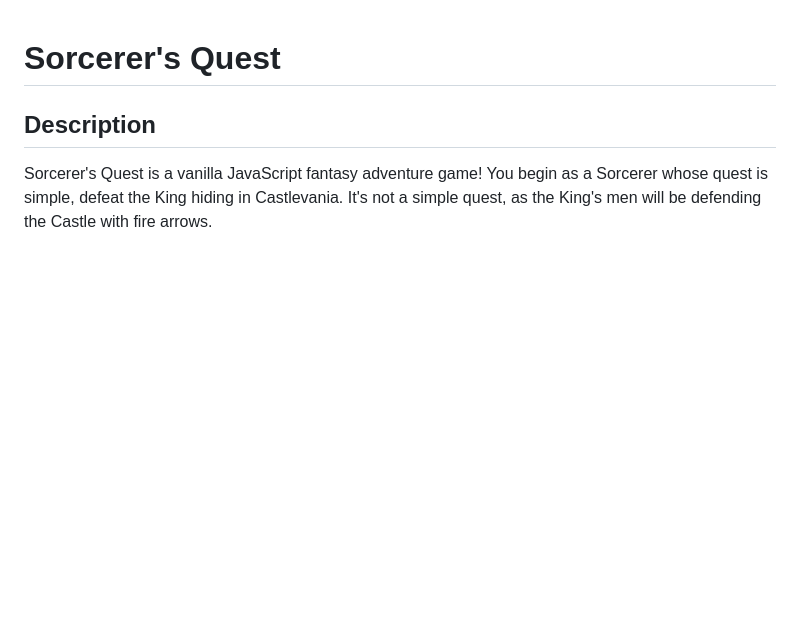
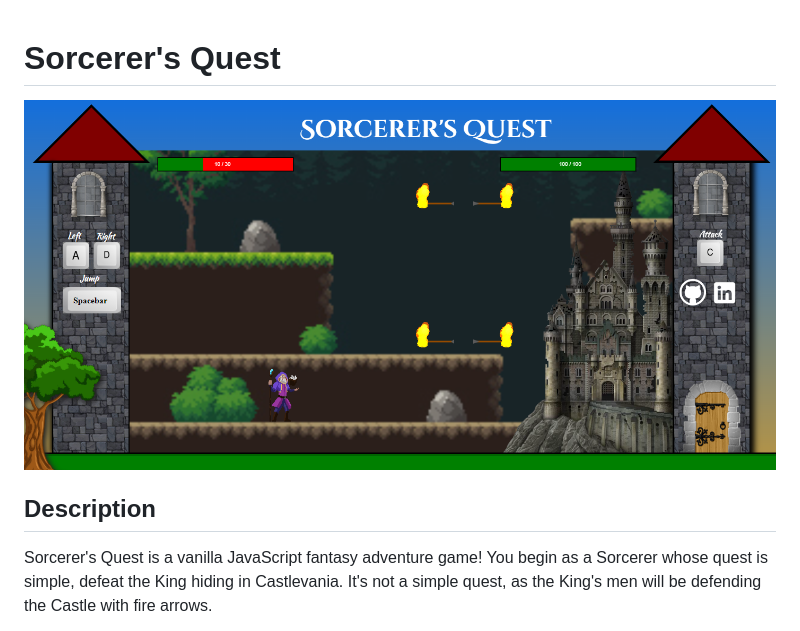
Before and after one commit to Justin-Diner/sorcerers_quest, a Markdown page: README.md, the part around the change. GitHub-like rendering; pictures changed too: strategy/screenshot.png (added); blank space fills up the shorter version.

```diff
--- a/README.md
+++ b/README.md
@@ -1,4 +1,6 @@
 # Sorcerer's Quest
+
+![Screenshot](./strategy/screenshot.png)
 
 ## Description
 
```
